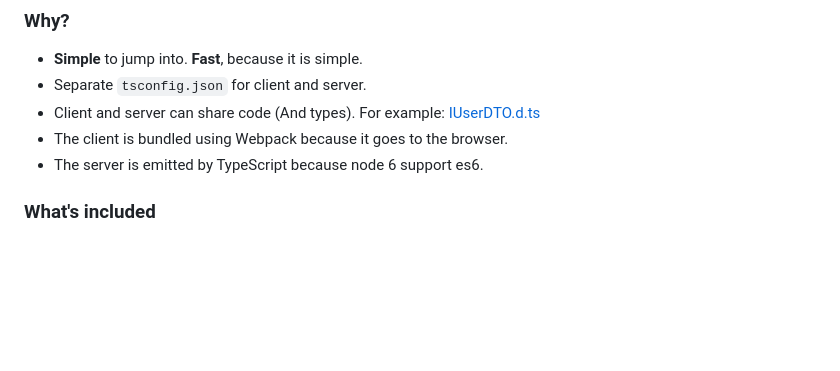
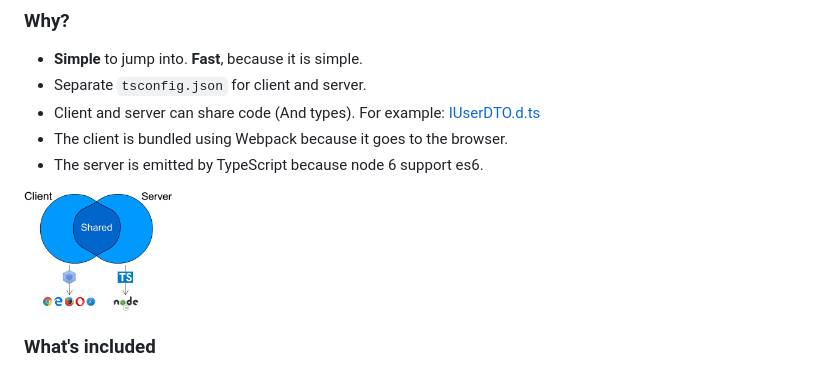
Before and after one commit to gilamran/fullstack-typescript, a Markdown page: README.md, the part around the change. Drawn GitHub-style; pictures changed too: flow.png (added); blank space fills up the shorter version.

Commit message:
added flow image

```diff
--- a/README.md
+++ b/README.md
@@ -8,6 +8,8 @@
 * Client and server can share code (And types). For example: [IUserDTO.d.ts](https://github.com/gilamran/fullstack-typescript/blob/master/src/shared/IUserDTO.d.ts)
 * The client is bundled using Webpack because it goes to the browser.
 * The server is emitted by TypeScript because node 6 support es6.
+
+<img src="https://github.com/gilamran/fullstack-typescript/raw/master/flow.png" width="150">
 
 
 ### What's included
```
